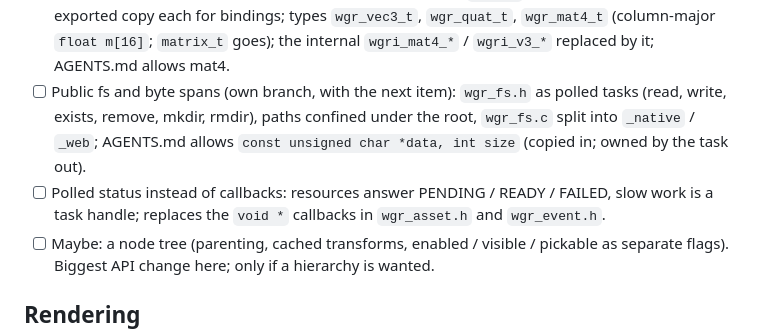
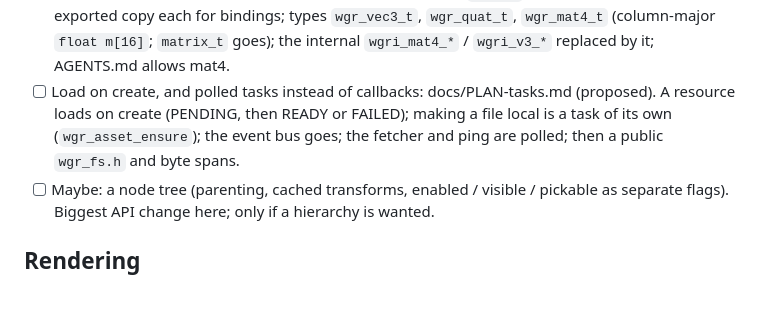
Before and after one commit to whirlinggizmo/wgrender-c, a Markdown page: docs/TASKS.md, the part around the change. Drawn GitHub-style; blank space fills up the shorter version.

Commit message:
Plan: load on create, and polled tasks instead of callbacks (proposed)

```diff
--- a/docs/TASKS.md
+++ b/docs/TASKS.md
@@ -87,13 +87,10 @@ better, wgrender adopts it, and where wgrender's is better it stays. Branch
       headers with one exported copy each for bindings; types `wgr_vec3_t`,
       `wgr_quat_t`, `wgr_mat4_t` (column-major `float m[16]`; `matrix_t` goes); the
       internal `wgri_mat4_*` / `wgri_v3_*` replaced by it; AGENTS.md allows mat4.
-- [ ] Public fs and byte spans (own branch, with the next item): `wgr_fs.h` as polled
-      tasks (read, write, exists, remove, mkdir, rmdir), paths confined under the
-      root, `wgr_fs.c` split into `_native` / `_web`; AGENTS.md allows
-      `const unsigned char *data, int size` (copied in; owned by the task out).
-- [ ] Polled status instead of callbacks: resources answer PENDING / READY / FAILED,
-      slow work is a task handle; replaces the `void *` callbacks in `wgr_asset.h`
-      and `wgr_event.h`.
+- [ ] Load on create, and polled tasks instead of callbacks: docs/PLAN-tasks.md
+      (proposed). A resource loads on create (PENDING, then READY or FAILED); making a
+      file local is a task of its own (`wgr_asset_ensure`); the event bus goes; the
+      fetcher and ping are polled; then a public `wgr_fs.h` and byte spans.
 - [ ] Maybe: a node tree (parenting, cached transforms, enabled / visible / pickable
       as separate flags). Biggest API change here; only if a hierarchy is wanted.
 
```
Also changed, not shown: docs/PLAN-tasks.md (added, +212 -0 lines).
